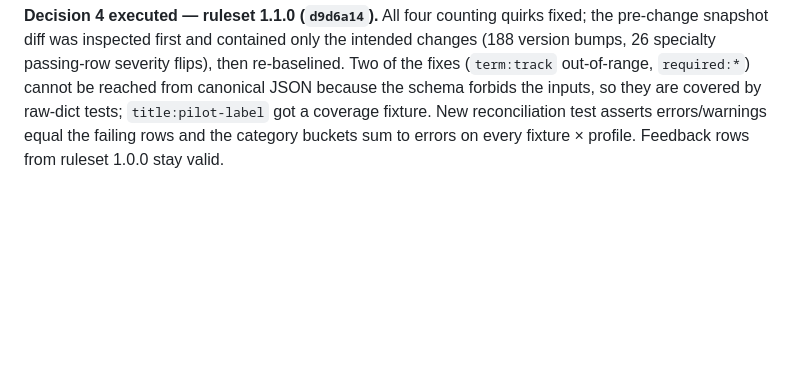
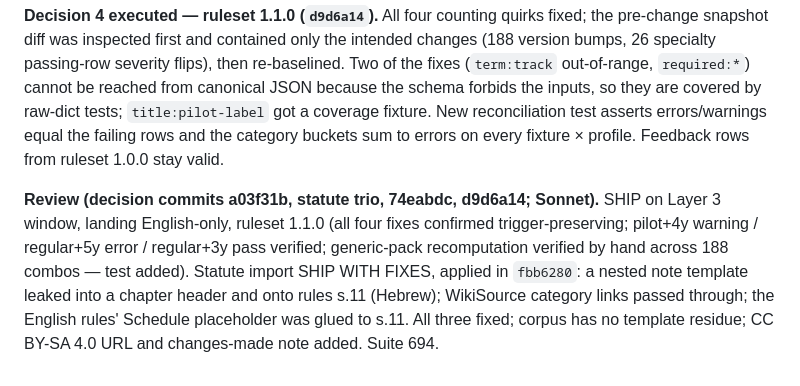
Before and after one commit to nave121/EtiqTech, a Markdown page: docs/dev-log/2026-09-05-handoff-session.md, the part around the change. GitHub-like rendering; blank space fills up the shorter version.

Commit message:
docs: log the decision-commit review

```diff
--- a/docs/dev-log/2026-09-05-handoff-session.md
+++ b/docs/dev-log/2026-09-05-handoff-session.md
@@ -236,3 +236,5 @@ Asked via AskUserQuestion; answers and actions:
 4. **Fix all four linter counting quirks with fixtures** → next.
 
 **Decision 4 executed — ruleset 1.1.0 (`d9d6a14`).** All four counting quirks fixed; the pre-change snapshot diff was inspected first and contained only the intended changes (188 version bumps, 26 specialty passing-row severity flips), then re-baselined. Two of the fixes (`term:track` out-of-range, `required:*`) cannot be reached from canonical JSON because the schema forbids the inputs, so they are covered by raw-dict tests; `title:pilot-label` got a coverage fixture. New reconciliation test asserts errors/warnings equal the failing rows and the category buckets sum to errors on every fixture × profile. Feedback rows from ruleset 1.0.0 stay valid.
+
+**Review (decision commits a03f31b, statute trio, 74eabdc, d9d6a14; Sonnet).** SHIP on Layer 3 window, landing English-only, ruleset 1.1.0 (all four fixes confirmed trigger-preserving; pilot+4y warning / regular+5y error / regular+3y pass verified; generic-pack recomputation verified by hand across 188 combos — test added). Statute import SHIP WITH FIXES, applied in `fbb6280`: a nested note template leaked into a chapter header and onto rules s.11 (Hebrew); WikiSource category links passed through; the English rules' Schedule placeholder was glued to s.11. All three fixed; corpus has no template residue; CC BY-SA 4.0 URL and changes-made note added. Suite 694.
```
